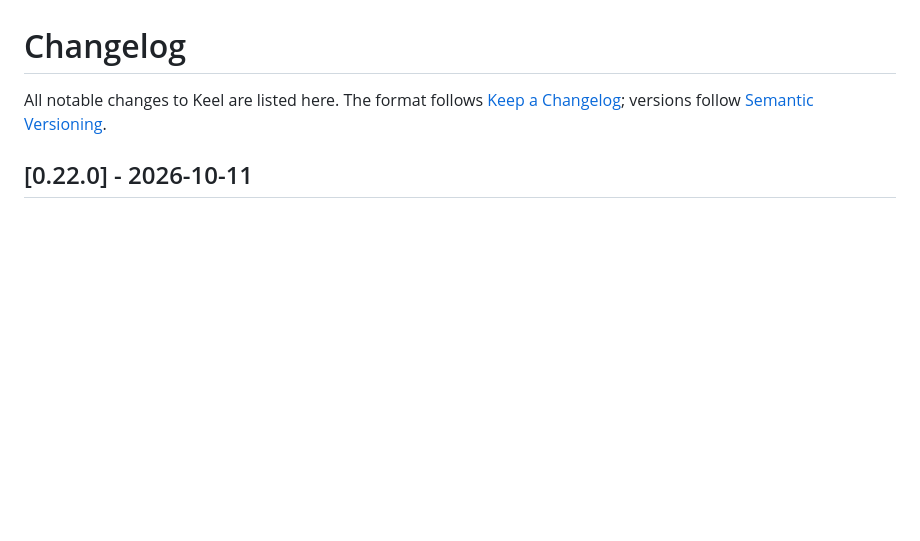
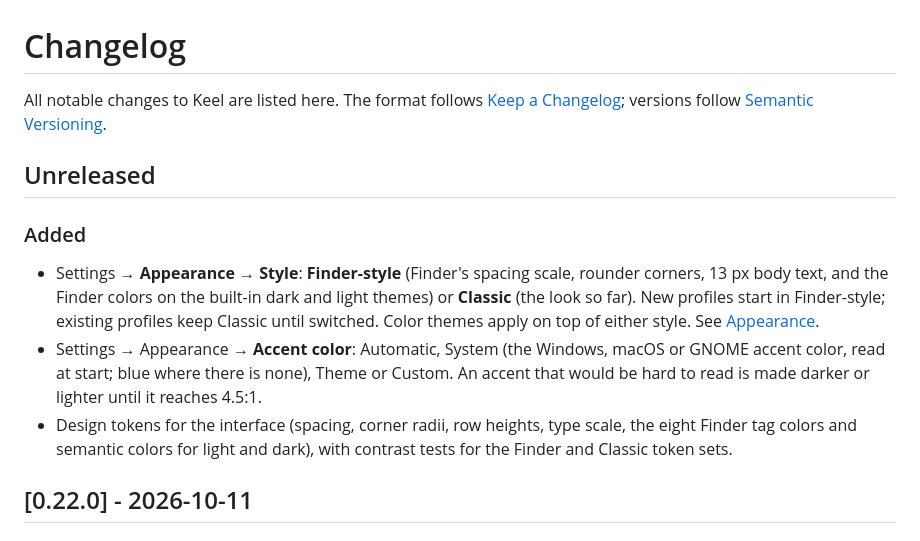
Before and after one commit to Runitupshawty/keel, a Markdown page: CHANGELOG.md, the part around the change. Rendered like a GitHub page; blank space fills up the shorter version.

```diff
--- a/CHANGELOG.md
+++ b/CHANGELOG.md
@@ -1,6 +1,14 @@
 # Changelog
 
 All notable changes to Keel are listed here. The format follows [Keep a Changelog](https://keepachangelog.com/en/1.1.0/); versions follow [Semantic Versioning](https://semver.org/).
+
+## Unreleased
+
+### Added
+
+- Settings → **Appearance** → **Style**: **Finder-style** (Finder's spacing scale, rounder corners, 13 px body text, and the Finder colors on the built-in dark and light themes) or **Classic** (the look so far). New profiles start in Finder-style; existing profiles keep Classic until switched. Color themes apply on top of either style. See [Appearance](docs/files.md#appearance).
+- Settings → Appearance → **Accent color**: Automatic, System (the Windows, macOS or GNOME accent color, read at start; blue where there is none), Theme or Custom. An accent that would be hard to read is made darker or lighter until it reaches 4.5:1.
+- Design tokens for the interface (spacing, corner radii, row heights, type scale, the eight Finder tag colors and semantic colors for light and dark), with contrast tests for the Finder and Classic token sets.
 
 ## [0.22.0] - 2026-10-11
 
```
Also changed, not shown: docs/features.md (+1 -0 lines), docs/files.md (+9 -0 lines).
